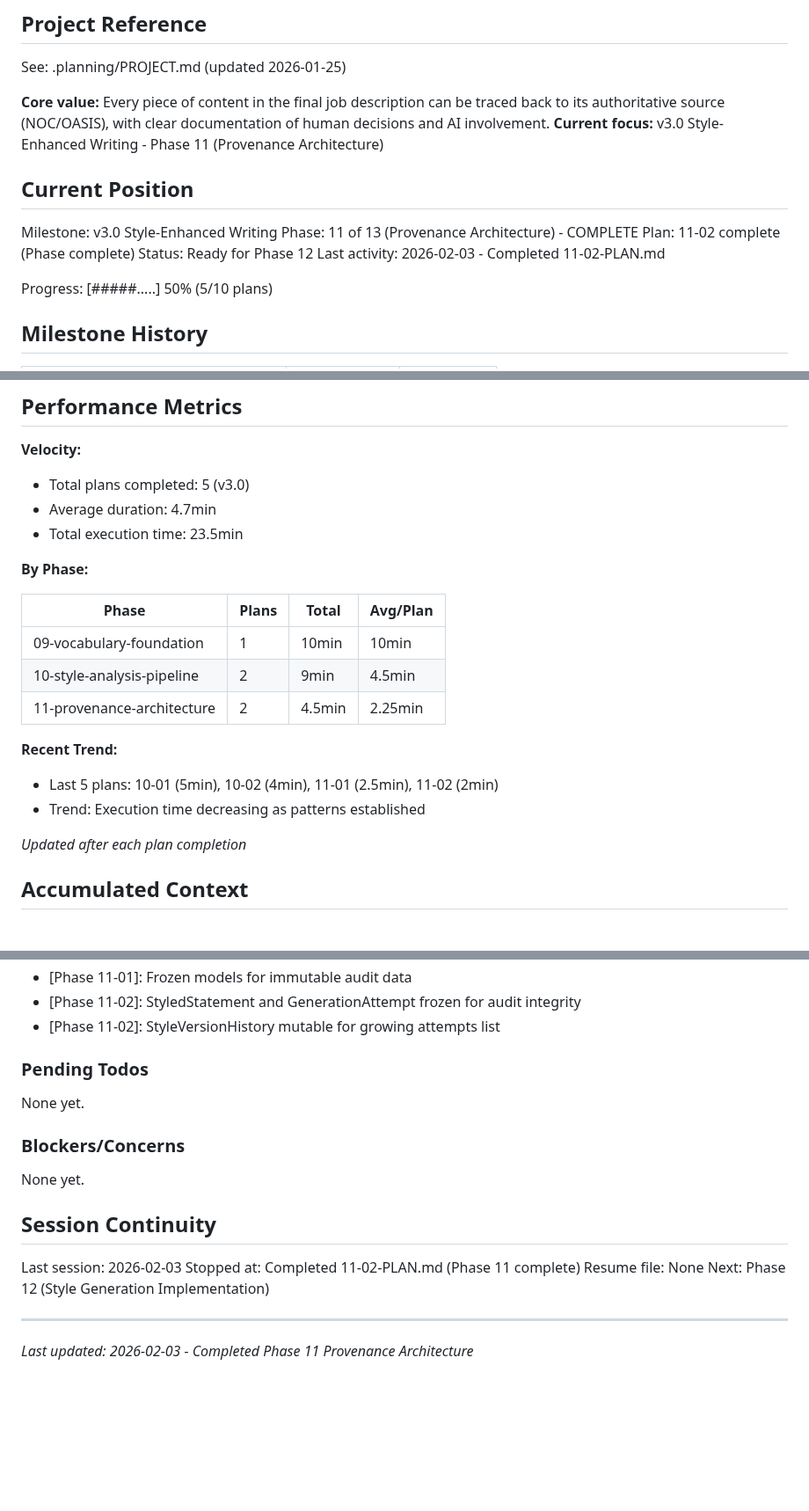
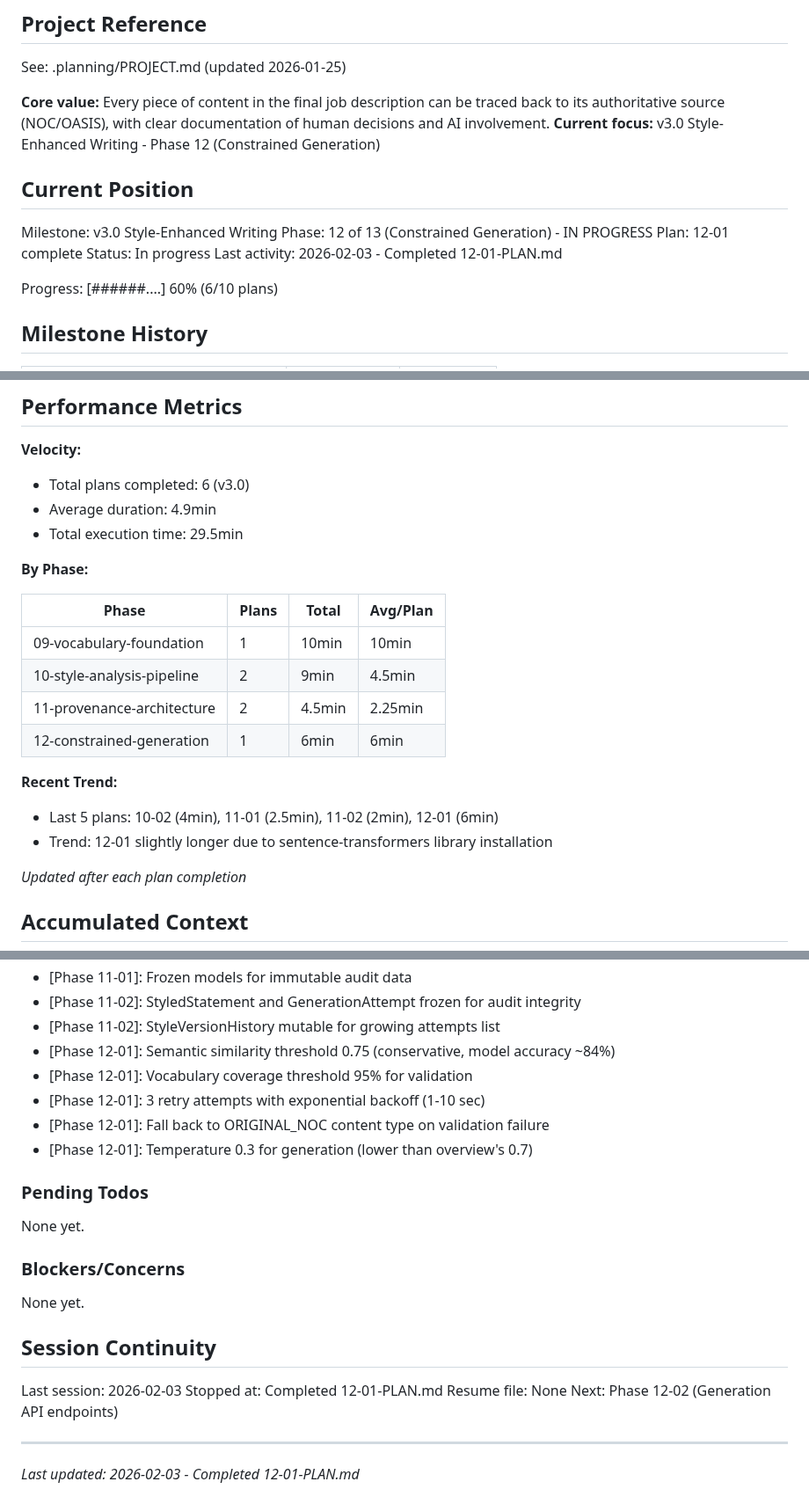
Before and after one commit to dubedad/JD-Builder-Lite, a Markdown page: .planning/STATE.md, 3 parts joined by grey strips. Shown at 88% size. Drawn GitHub-style; blank space fills up the shorter version.

Commit message:
docs(12-01): complete core generation service plan
Tasks completed: 2/2
- Task 1: Create semantic similarity checker module
- Task 2: Create generation service with retry logic and fallback

SUMMARY: .planning/phases/12-constrained-generation/12-01-SUMMARY.md

```diff
--- a/.planning/STATE.md
+++ b/.planning/STATE.md
@@ -5,17 +5,17 @@
 See: .planning/PROJECT.md (updated 2026-01-25)
 
 **Core value:** Every piece of content in the final job description can be traced back to its authoritative source (NOC/OASIS), with clear documentation of human decisions and AI involvement.
-**Current focus:** v3.0 Style-Enhanced Writing - Phase 11 (Provenance Architecture)
+**Current focus:** v3.0 Style-Enhanced Writing - Phase 12 (Constrained Generation)
 
 ## Current Position
 
 Milestone: v3.0 Style-Enhanced Writing
-Phase: 11 of 13 (Provenance Architecture) - COMPLETE
-Plan: 11-02 complete (Phase complete)
-Status: Ready for Phase 12
-Last activity: 2026-02-03 - Completed 11-02-PLAN.md
+Phase: 12 of 13 (Constrained Generation) - IN PROGRESS
+Plan: 12-01 complete
+Status: In progress
+Last activity: 2026-02-03 - Completed 12-01-PLAN.md
 
-Progress: [#####.....] 50% (5/10 plans)
+Progress: [######....] 60% (6/10 plans)
 
 ## Milestone History
 
@@ -30,9 +30,9 @@ Progress: [#####.....] 50% (5/10 plans)
 ## Performance Metrics
 
 **Velocity:**
-- Total plans completed: 5 (v3.0)
-- Average duration: 4.7min
-- Total execution time: 23.5min
+- Total plans completed: 6 (v3.0)
+- Average duration: 4.9min
+- Total execution time: 29.5min
 
 **By Phase:**
 
@@ -41,10 +41,11 @@ Progress: [#####.....] 50% (5/10 plans)
 | 09-vocabulary-foundation | 1 | 10min | 10min |
 | 10-style-analysis-pipeline | 2 | 9min | 4.5min |
 | 11-provenance-architecture | 2 | 4.5min | 2.25min |
+| 12-constrained-generation | 1 | 6min | 6min |
 
 **Recent Trend:**
-- Last 5 plans: 10-01 (5min), 10-02 (4min), 11-01 (2.5min), 11-02 (2min)
-- Trend: Execution time decreasing as patterns established
+- Last 5 plans: 10-02 (4min), 11-01 (2.5min), 11-02 (2min), 12-01 (6min)
+- Trend: 12-01 slightly longer due to sentence-transformers library installation
 
 *Updated after each plan completion*
 
@@ -70,6 +71,11 @@ Recent decisions affecting current work:
 - [Phase 11-01]: Frozen models for immutable audit data
 - [Phase 11-02]: StyledStatement and GenerationAttempt frozen for audit integrity
 - [Phase 11-02]: StyleVersionHistory mutable for growing attempts list
+- [Phase 12-01]: Semantic similarity threshold 0.75 (conservative, model accuracy ~84%)
+- [Phase 12-01]: Vocabulary coverage threshold 95% for validation
+- [Phase 12-01]: 3 retry attempts with exponential backoff (1-10 sec)
+- [Phase 12-01]: Fall back to ORIGINAL_NOC content type on validation failure
+- [Phase 12-01]: Temperature 0.3 for generation (lower than overview's 0.7)
 
 ### Pending Todos
 
@@ -82,9 +88,9 @@ None yet.
 ## Session Continuity
 
 Last session: 2026-02-03
-Stopped at: Completed 11-02-PLAN.md (Phase 11 complete)
+Stopped at: Completed 12-01-PLAN.md
 Resume file: None
-Next: Phase 12 (Style Generation Implementation)
+Next: Phase 12-02 (Generation API endpoints)
 
 ---
-*Last updated: 2026-02-03 - Completed Phase 11 Provenance Architecture*
+*Last updated: 2026-02-03 - Completed 12-01-PLAN.md*
```
Also changed, not shown: 1 other file.
